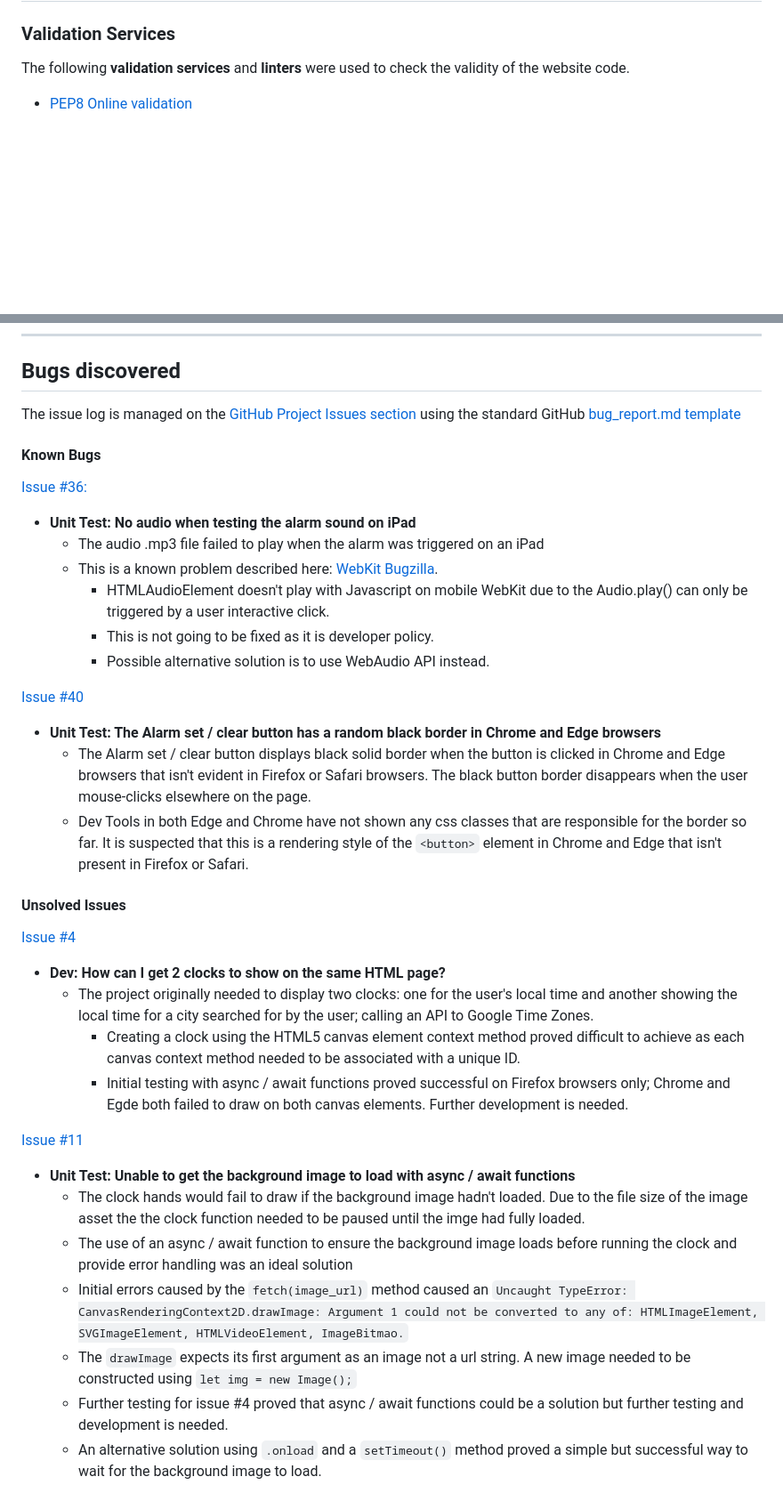
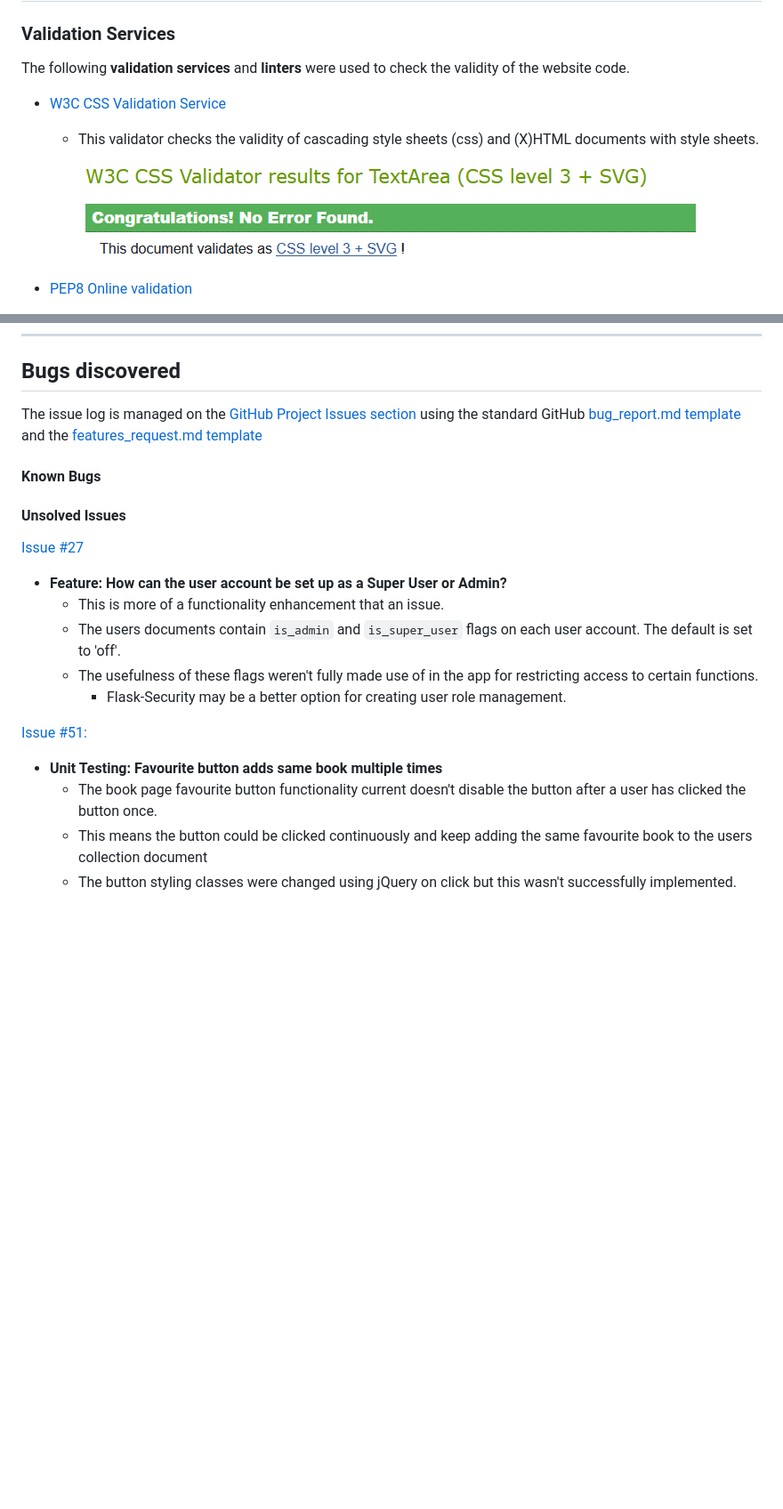
Before and after one commit to simonjvardy/the-reading-room, a Markdown page: TESTING.md, 2 parts joined by grey strips. Shown: that part at 89% size. GitHub-like rendering; pictures changed too: static/images/readme-content/W3C-css-validdator.png (added); blank space fills up the shorter version.

Commit message:
Doc: Add content and images to TESTING.md

```diff
--- a/TESTING.md
+++ b/TESTING.md
@@ -33,6 +33,9 @@
 
 The following **validation services** and **linters** were used to check the validity of the website code.
 
+- [W3C CSS Validation Service](https://jigsaw.w3.org/css-validator/)
+  - This validator checks the validity of cascading style sheets (css) and (X)HTML documents with style sheets.
+    ![W3c CSS](static/images/readme-content/W3C-css-validdator.png)
 
 - [PEP8 Online validation](http://pep8online.com/checkresult)
   - This linter checks the validity of Python code against the PEP8 requirements
@@ -91,37 +100,25 @@ The following **validation services** and **linters** were used to check the val
 ---
 ## Bugs discovered ##
 
-The issue log is managed on the [GitHub Project Issues section](https://github.com/simonjvardy/alarm-clock/issues) using the standard GitHub [bug\_report.md template](https://github.com/simonjvardy/alarm-clock/blob/master/.github/ISSUE_TEMPLATE/bug_report.md)
+The issue log is managed on the [GitHub Project Issues section](https://github.com/simonjvardy/the-reading-room/issues) using the standard GitHub [bug\_report.md template](https://github.com/simonjvardy/the-reading-room/blob/master/.github/ISSUE_TEMPLATE/bug_report.md)
+and the [features_request.md template](https://github.com/simonjvardy/the-reading-room/blob/master/.github/ISSUE_TEMPLATE/feature_request.md)
 
 
 #### Known Bugs ####
 
-[Issue #36:](https://github.com/simonjvardy/alarm-clock/issues/36)
-- **Unit Test: No audio when testing the alarm sound on iPad**
-  - The audio .mp3 file failed to play when the alarm was triggered on an iPad
-  - This is a known problem described here: [WebKit Bugzilla](https://bugs.webkit.org/show_bug.cgi?id=132691).
-    - HTMLAudioElement doesn't play with Javascript on mobile WebKit due to the Audio.play() can only be triggered by a user interactive click.
-    - This is not going to be fixed as it is developer policy.
-    - Possible alternative solution is to use WebAudio API instead.
 
-[Issue #40](https://github.com/simonjvardy/alarm-clock/issues/40)
-- **Unit Test: The Alarm set / clear button has a random black border in Chrome and Edge browsers**
-  - The Alarm set / clear button displays black solid border when the button is clicked in Chrome and Edge browsers that isn't evident in Firefox or Safari browsers. The black button border disappears when the user mouse-clicks elsewhere on the page.
-  - Dev Tools in both Edge and Chrome have not shown any css classes that are responsible for the border so far. It is suspected that this is a rendering style of the `<button>` element in Chrome and Edge that isn't present in Firefox or Safari.
 
 #### Unsolved Issues ####
 
-[Issue #4](https://github.com/simonjvardy/alarm-clock/issues/4)
-- **Dev: How can I get 2 clocks to show on the same HTML page?**
-  - The project originally needed to display two clocks: one for the user's local time and another showing the local time for a city searched for by the user; calling an API to Google Time Zones.
-    - Creating a clock using the HTML5 canvas element context method proved difficult to achieve as each canvas context method needed to be associated with a unique ID.
-    - Initial testing with async / await functions proved successful on Firefox browsers only; Chrome and Egde both failed to draw on both canvas elements. Further development is needed.
+[Issue #27](https://github.com/simonjvardy/alarm-clock/issues/4)
+- **Feature: How can the user account be set up as a Super User or Admin?**
+  - This is more of a functionality enhancement that an issue.
+  - The users documents contain `is_admin` and `is_super_user` flags on each user account. The default is set to 'off'.
+  - The usefulness of these flags weren't fully made use of in the app for restricting access to certain functions.
+    - Flask-Security may be a better option for creating user role management.
 
-[Issue #11](https://github.com/simonjvardy/alarm-clock/issues/11)
-- **Unit Test: Unable to get the background image to load with async / await functions**
-  - The clock hands would fail to draw if the background image hadn't loaded. Due to the file size of the image asset the the clock function needed to be paused until the imge had fully loaded.
-  - The use of an async / await function to ensure the background image loads before running the clock and provide error handling was an ideal solution
-  - Initial errors caused by the `fetch(image_url)` method caused an `Uncaught TypeError: CanvasRenderingContext2D.drawImage: Argument 1 could not be converted to any of: HTMLImageElement, SVGImageElement, HTMLVideoElement, ImageBitmao.`
-  - The `drawImage` expects its first argument as an image not a url string. A new image needed to be constructed using `let img = new Image();`
-  - Further testing for issue #4 proved that async / await functions could be a solution but further testing and development is needed.
-  - An alternative solution using `.onload` and a `setTimeout()` method proved a simple but successful way to wait for the background image to load.
+[Issue #51:](https://github.com/simonjvardy/the-reading-room/issues/51)
+- **Unit Testing: Favourite button adds same book multiple times**
+  - The book page favourite button functionality current doesn't disable the button after a user has clicked the  button once.
+  - This means the button could be clicked continuously and keep adding the same favourite book to the users collection document
+  - The button styling classes were changed using jQuery on click but this wasn't successfully implemented.
```
Also changed, not shown: other parts of TESTING.md (+8 -2 lines), static/images/readme-content/404-img.png (renamed from static/images/404-img.png), static/images/readme-content/500-img.png (renamed from static/images/500-img.png), static/images/readme-content/503-img.png (renamed from static/images/503-img.png), static/images/readme-content/lighthouse-mobile.png (added), 10 other files.
